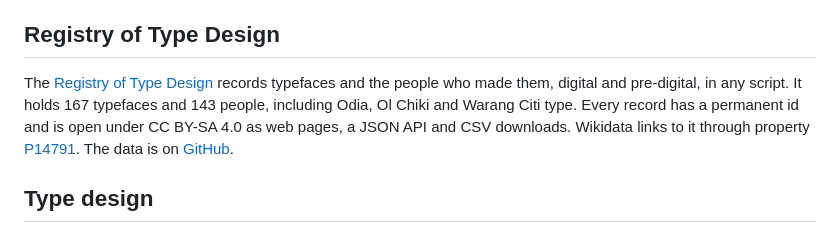
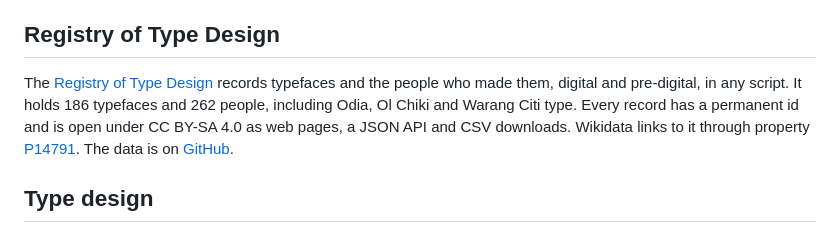
Before and after one commit to ofdn/theofdn.org, a Markdown page: content/hub/work.md, the part around the change. Rendered like a GitHub page.

```diff
--- a/content/hub/work.md
+++ b/content/hub/work.md
@@ -32,7 +32,7 @@ OpenSpeaks Voice: Odia holds over 25 hours of Odia speech under CC0. Nearly 66,0
 
 ## Registry of Type Design
 
-The [Registry of Type Design](https://rtd.theofdn.org/) records typefaces and the people who made them, digital and pre-digital, in any script. It holds 167 typefaces and 143 people, including Odia, Ol Chiki and Warang Citi type. Every record has a permanent id and is open under CC BY-SA 4.0 as web pages, a JSON API and CSV downloads. Wikidata links to it through property [P14791](https://www.wikidata.org/wiki/Property:P14791). The data is on [GitHub](https://github.com/ofdn/rtd).
+The [Registry of Type Design](https://rtd.theofdn.org/) records typefaces and the people who made them, digital and pre-digital, in any script. It holds 186 typefaces and 262 people, including Odia, Ol Chiki and Warang Citi type. Every record has a permanent id and is open under CC BY-SA 4.0 as web pages, a JSON API and CSV downloads. Wikidata links to it through property [P14791](https://www.wikidata.org/wiki/Property:P14791). The data is on [GitHub](https://github.com/ofdn/rtd).
 
 ## Type design
 
```
Also changed, not shown: content/hub/type.md (+1 -1 lines).
